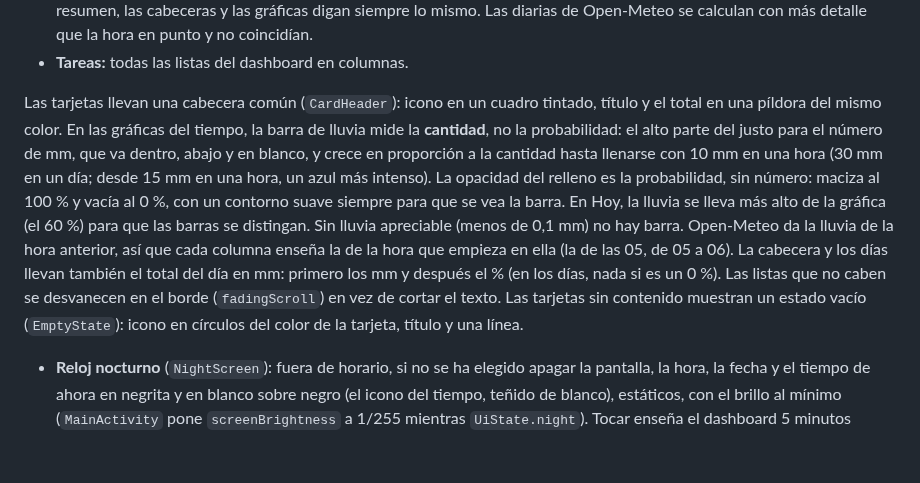
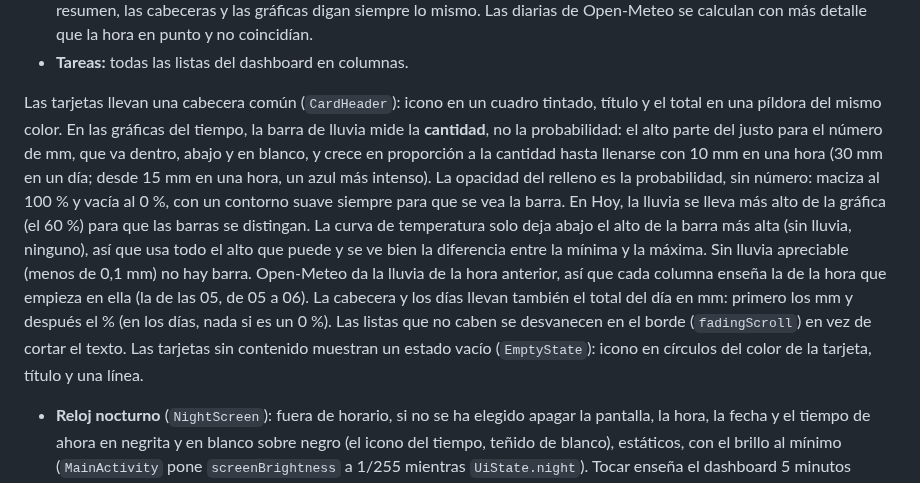
Before and after one commit to eusonlito/Planify-Dashboard, a Markdown page: docs/ARCHITECTURE.md, the part around the change. Drawn GitHub-style; blank space fills up the shorter version.

```diff
--- a/docs/ARCHITECTURE.md
+++ b/docs/ARCHITECTURE.md
@@ -19,7 +19,7 @@ Sin sesión iniciada se muestra el login (icono de Planify y formulario, centrad
 - **Máximas y mínimas:** salen de las 24 horas de cada día (`withDailyFromHourly`, una vez al recibir la previsión), para que el resumen, las cabeceras y las gráficas digan siempre lo mismo. Las diarias de Open-Meteo se calculan con más detalle que la hora en punto y no coincidían.
 - **Tareas:** todas las listas del dashboard en columnas.
 
-Las tarjetas llevan una cabecera común (`CardHeader`): icono en un cuadro tintado, título y el total en una píldora del mismo color. En las gráficas del tiempo, la barra de lluvia mide la **cantidad**, no la probabilidad: el alto parte del justo para el número de mm, que va dentro, abajo y en blanco, y crece en proporción a la cantidad hasta llenarse con 10 mm en una hora (30 mm en un día; desde 15 mm en una hora, un azul más intenso). La opacidad del relleno es la probabilidad, sin número: maciza al 100 % y vacía al 0 %, con un contorno suave siempre para que se vea la barra. En Hoy, la lluvia se lleva más alto de la gráfica (el 60 %) para que las barras se distingan. Sin lluvia apreciable (menos de 0,1 mm) no hay barra. Open-Meteo da la lluvia de la hora anterior, así que cada columna enseña la de la hora que empieza en ella (la de las 05, de 05 a 06). La cabecera y los días llevan también el total del día en mm: primero los mm y después el % (en los días, nada si es un 0 %). Las listas que no caben se desvanecen en el borde (`fadingScroll`) en vez de cortar el texto. Las tarjetas sin contenido muestran un estado vacío (`EmptyState`): icono en círculos del color de la tarjeta, título y una línea.
+Las tarjetas llevan una cabecera común (`CardHeader`): icono en un cuadro tintado, título y el total en una píldora del mismo color. En las gráficas del tiempo, la barra de lluvia mide la **cantidad**, no la probabilidad: el alto parte del justo para el número de mm, que va dentro, abajo y en blanco, y crece en proporción a la cantidad hasta llenarse con 10 mm en una hora (30 mm en un día; desde 15 mm en una hora, un azul más intenso). La opacidad del relleno es la probabilidad, sin número: maciza al 100 % y vacía al 0 %, con un contorno suave siempre para que se vea la barra. En Hoy, la lluvia se lleva más alto de la gráfica (el 60 %) para que las barras se distingan. La curva de temperatura solo deja abajo el alto de la barra más alta (sin lluvia, ninguno), así que usa todo el alto que puede y se ve bien la diferencia entre la mínima y la máxima. Sin lluvia apreciable (menos de 0,1 mm) no hay barra. Open-Meteo da la lluvia de la hora anterior, así que cada columna enseña la de la hora que empieza en ella (la de las 05, de 05 a 06). La cabecera y los días llevan también el total del día en mm: primero los mm y después el % (en los días, nada si es un 0 %). Las listas que no caben se desvanecen en el borde (`fadingScroll`) en vez de cortar el texto. Las tarjetas sin contenido muestran un estado vacío (`EmptyState`): icono en círculos del color de la tarjeta, título y una línea.
 - **Reloj nocturno** (`NightScreen`): fuera de horario, si no se ha elegido apagar la pantalla, la hora, la fecha y el tiempo de ahora en negrita y en blanco sobre negro (el icono del tiempo, teñido de blanco), estáticos, con el brillo al mínimo (`MainActivity` pone `screenBrightness` a 1/255 mientras `UiState.night`). Tocar enseña el dashboard 5 minutos (`peekUntil`). La luna de la barra lateral también lo activa si está el reloj nocturno (`nightNow`, hasta que se toque o hasta el siguiente encendido); si no, apaga la pantalla con `lockNow()`.
 - **Ajustes:**
   - tres columnas que caben sin desplazamiento;
```
Also changed, not shown: docs/images/today.png, docs/images/weather-day.png, docs/images/weather-week.png, docs/images/weather.png, 1 other file.
